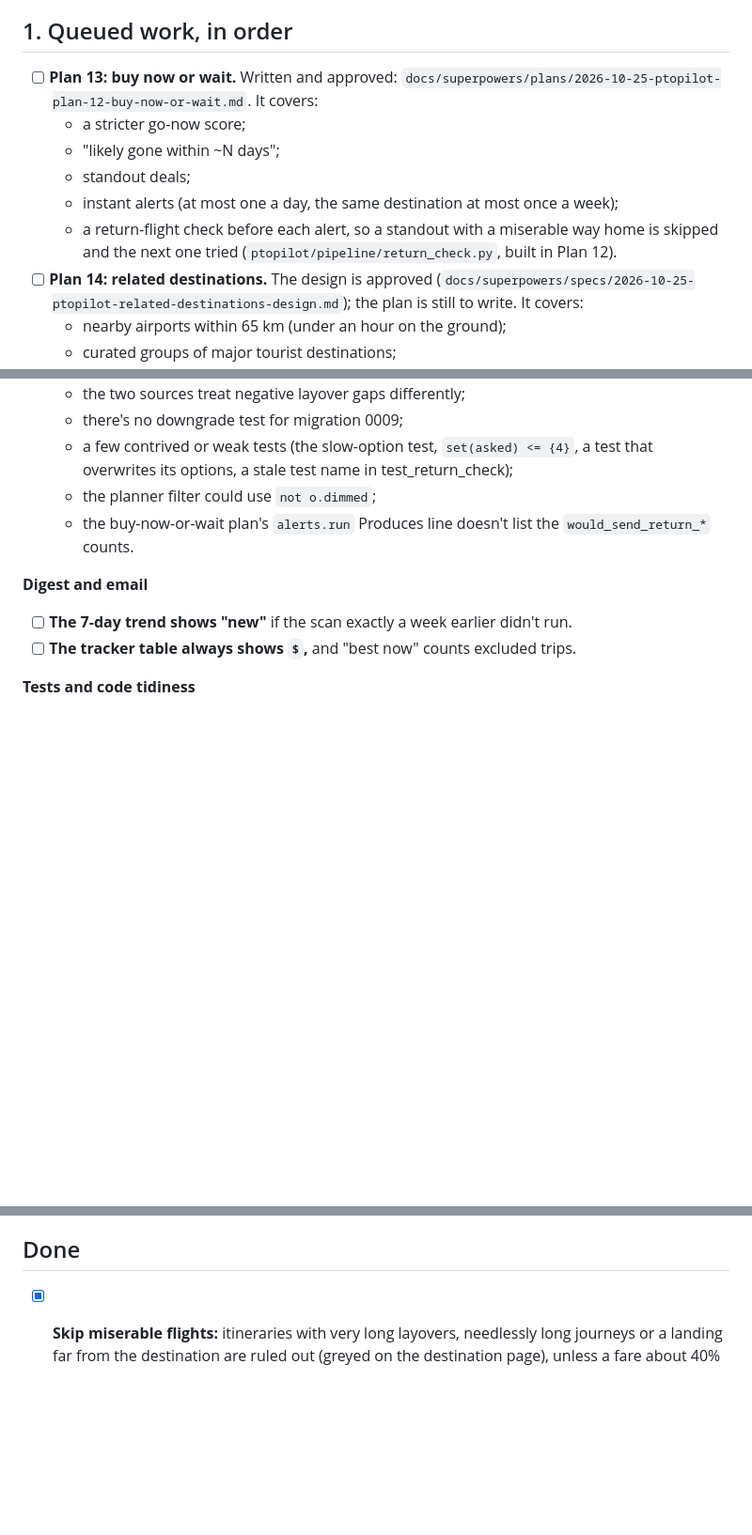
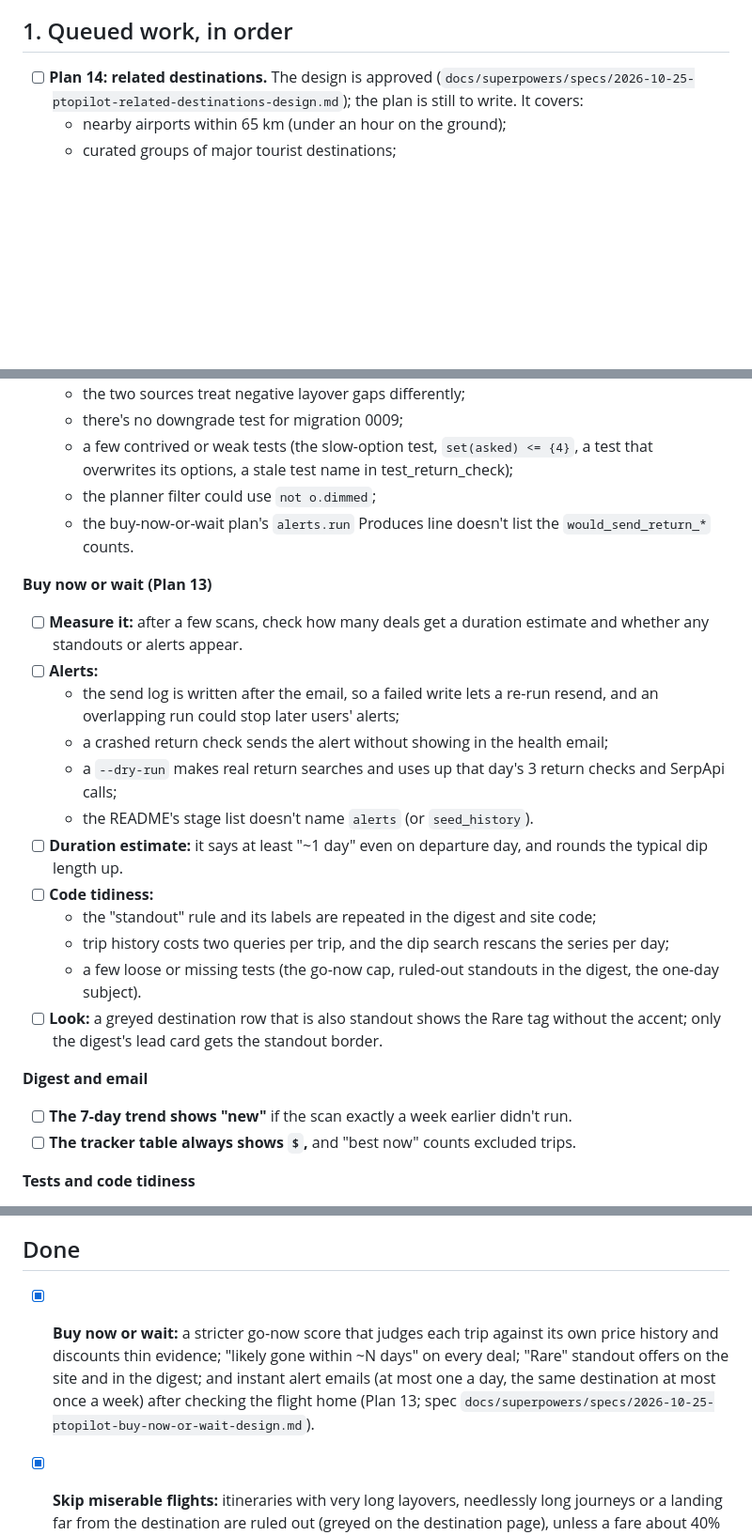
Before and after one commit to nick-dahl/ptopilot, a Markdown page: ROADMAP.md, 3 parts joined by grey strips. Shown at 94% size. Drawn GitHub-style; blank space fills up the shorter version.

Commit message:
docs: roadmap after buy now or wait
Co-Authored-By: Claude Opus 5.5 <noreply@anthropic.com>

```diff
--- a/ROADMAP.md
+++ b/ROADMAP.md
@@ -4,12 +4,6 @@ V1 scope and design: [`docs/superpowers/specs/2026-10-16-ptopilot-design.md`](do
 
 ## 1. Queued work, in order
 
-- [ ] **Plan 13: buy now or wait.** Written and approved: `docs/superpowers/plans/2026-10-25-ptopilot-plan-12-buy-now-or-wait.md`. It covers:
-  - a stricter go-now score;
-  - "likely gone within ~N days";
-  - standout deals;
-  - instant alerts (at most one a day, the same destination at most once a week);
-  - a return-flight check before each alert, so a standout with a miserable way home is skipped and the next one tried (`ptopilot/pipeline/return_check.py`, built in Plan 12).
 - [ ] **Plan 14: related destinations.** The design is approved (`docs/superpowers/specs/2026-10-25-ptopilot-related-destinations-design.md`); the plan is still to write. It covers:
   - nearby airports within 65 km (under an hour on the ground);
   - curated groups of major tourist destinations;
@@ -130,6 +124,20 @@ None of these is urgent. Items from Plans 1–6 come from those reviews and were
   - the planner filter could use `not o.dimmed`;
   - the buy-now-or-wait plan's `alerts.run` Produces line doesn't list the `would_send_return_*` counts.
 
+**Buy now or wait (Plan 13)**
+- [ ] **Measure it:** after a few scans, check how many deals get a duration estimate and whether any standouts or alerts appear.
+- [ ] **Alerts:**
+  - the send log is written after the email, so a failed write lets a re-run resend, and an overlapping run could stop later users' alerts;
+  - a crashed return check sends the alert without showing in the health email;
+  - a `--dry-run` makes real return searches and uses up that day's 3 return checks and SerpApi calls;
+  - the README's stage list doesn't name `alerts` (or `seed_history`).
+- [ ] **Duration estimate:** it says at least "~1 day" even on departure day, and rounds the typical dip length up.
+- [ ] **Code tidiness:**
+  - the "standout" rule and its labels are repeated in the digest and site code;
+  - trip history costs two queries per trip, and the dip search rescans the series per day;
+  - a few loose or missing tests (the go-now cap, ruled-out standouts in the digest, the one-day subject).
+- [ ] **Look:** a greyed destination row that is also standout shows the Rare tag without the accent; only the digest's lead card gets the standout border.
+
 **Digest and email**
 - [ ] **The 7-day trend shows "new"** if the scan exactly a week earlier didn't run.
 - [ ] **The tracker table always shows `$`,** and "best now" counts excluded trips.
@@ -152,6 +160,7 @@ None of these is urgent. Items from Plans 1–6 come from those reviews and were
 
 ## Done
 
+- [x] **Buy now or wait:** a stricter go-now score that judges each trip against its own price history and discounts thin evidence; "likely gone within ~N days" on every deal; "Rare" standout offers on the site and in the digest; and instant alert emails (at most one a day, the same destination at most once a week) after checking the flight home (Plan 13; spec `docs/superpowers/specs/2026-10-25-ptopilot-buy-now-or-wait-design.md`).
 - [x] **Skip miserable flights:** itineraries with very long layovers, needlessly long journeys or a landing far from the destination are ruled out (greyed on the destination page), unless a fare about 40% below typical forgives one moderate problem. Includes a one-way return-flight check for instant alerts (Plan 12; spec `docs/superpowers/specs/2026-10-26-ptopilot-skip-miserable-flights-design.md`).
 - [x] **Your own destinations:** search, add and remove on the website (Plan 9).
 - [x] **Year-plan view:**
```
Also changed, not shown: other parts of ROADMAP.md (+1 -1 lines).
